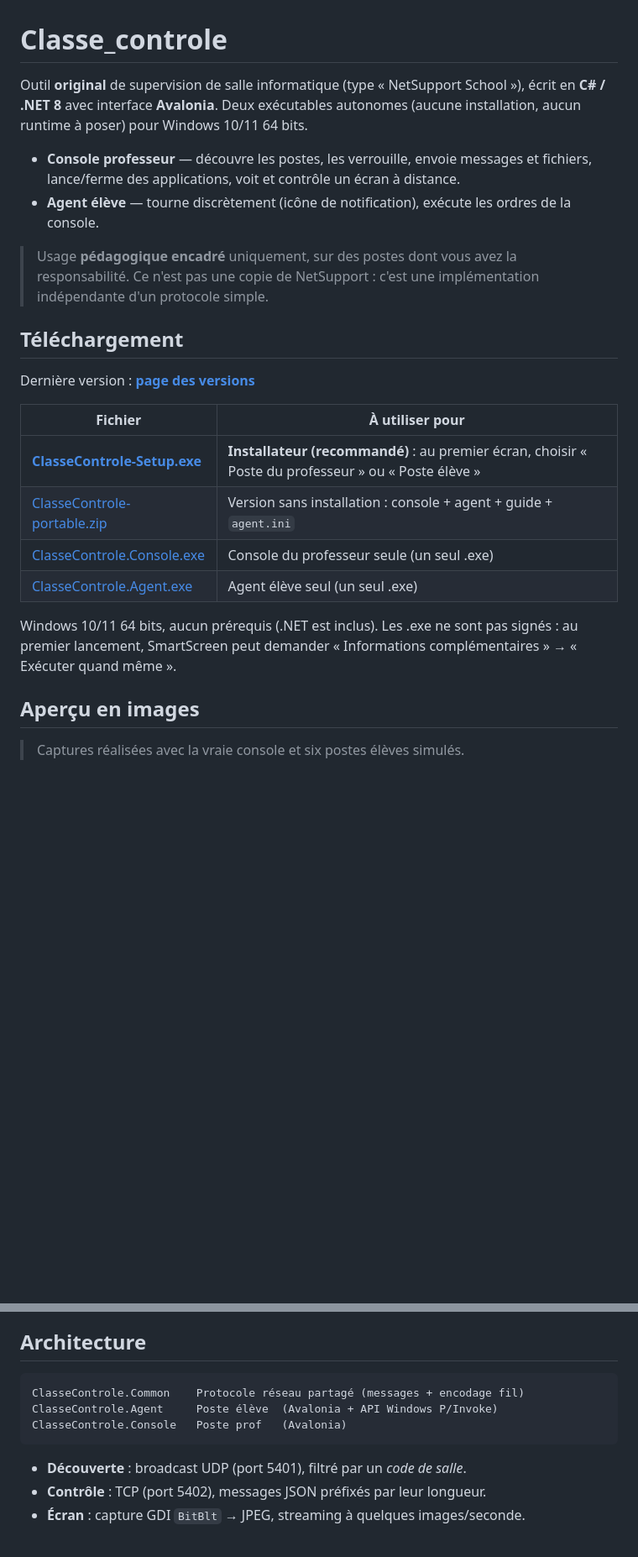
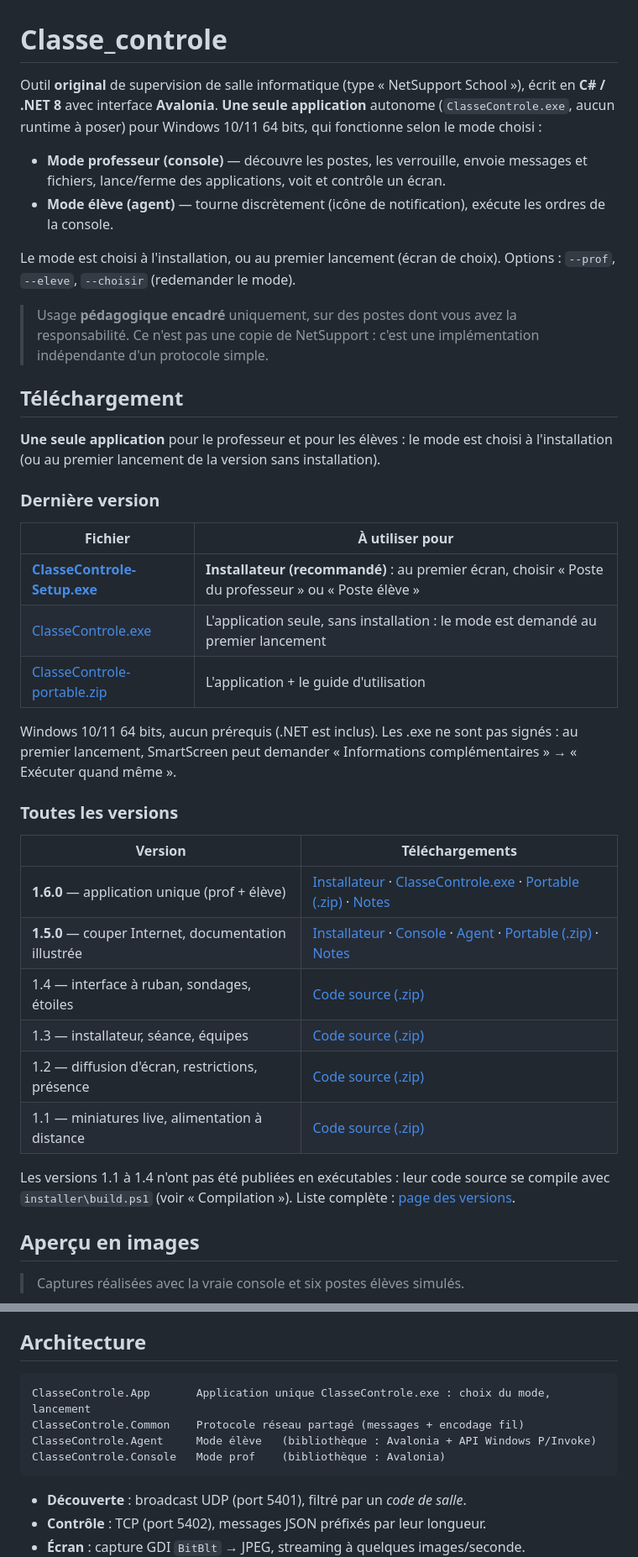
Before and after one commit to yacineboulyali/ClasseControl, a Markdown page: README.md, 2 parts joined by grey strips. Shown at 84% size. Rendered like a GitHub page; blank space fills up the shorter version.

````diff
--- a/README.md
+++ b/README.md
@@ -1,13 +1,17 @@
 # Classe_controle
 
 Outil **original** de supervision de salle informatique (type « NetSupport School »),
-écrit en **C# / .NET 8** avec interface **Avalonia**. Deux exécutables autonomes
-(aucune installation, aucun runtime à poser) pour Windows 10/11 64 bits.
+écrit en **C# / .NET 8** avec interface **Avalonia**. **Une seule application**
+autonome (`ClasseControle.exe`, aucun runtime à poser) pour Windows 10/11 64 bits,
+qui fonctionne selon le mode choisi :
 
-- **Console professeur** — découvre les postes, les verrouille, envoie messages
-  et fichiers, lance/ferme des applications, voit et contrôle un écran à distance.
-- **Agent élève** — tourne discrètement (icône de notification), exécute les
-  ordres de la console.
+- **Mode professeur (console)** — découvre les postes, les verrouille, envoie
+  messages et fichiers, lance/ferme des applications, voit et contrôle un écran.
+- **Mode élève (agent)** — tourne discrètement (icône de notification), exécute
+  les ordres de la console.
+
+Le mode est choisi à l'installation, ou au premier lancement (écran de choix).
+Options : `--prof`, `--eleve`, `--choisir` (redemander le mode).
 
 > Usage **pédagogique encadré** uniquement, sur des postes dont vous avez la
 > responsabilité. Ce n'est pas une copie de NetSupport : c'est une
@@ -15,18 +19,35 @@ Outil **original** de supervision de salle informatique (type « NetSupport Scho
 
 ## Téléchargement
 
-Dernière version : **[page des versions](https://github.com/yacineboulyali/ClasseControl/releases/latest)**
+**Une seule application** pour le professeur et pour les élèves : le mode est
+choisi à l'installation (ou au premier lancement de la version sans installation).
+
+### Dernière version
 
 | Fichier | À utiliser pour |
 |---|---|
 | [**ClasseControle-Setup.exe**](https://github.com/yacineboulyali/ClasseControl/releases/latest/download/ClasseControle-Setup.exe) | **Installateur (recommandé)** : au premier écran, choisir « Poste du professeur » ou « Poste élève » |
-| [ClasseControle-portable.zip](https://github.com/yacineboulyali/ClasseControl/releases/latest/download/ClasseControle-portable.zip) | Version sans installation : console + agent + guide + `agent.ini` |
-| [ClasseControle.Console.exe](https://github.com/yacineboulyali/ClasseControl/releases/latest/download/ClasseControle.Console.exe) | Console du professeur seule (un seul .exe) |
-| [ClasseControle.Agent.exe](https://github.com/yacineboulyali/ClasseControl/releases/latest/download/ClasseControle.Agent.exe) | Agent élève seul (un seul .exe) |
+| [ClasseControle.exe](https://github.com/yacineboulyali/ClasseControl/releases/latest/download/ClasseControle.exe) | L'application seule, sans installation : le mode est demandé au premier lancement |
+| [ClasseControle-portable.zip](https://github.com/yacineboulyali/ClasseControl/releases/latest/download/ClasseControle-portable.zip) | L'application + le guide d'utilisation |
 
 Windows 10/11 64 bits, aucun prérequis (.NET est inclus). Les .exe ne sont pas
 signés : au premier lancement, SmartScreen peut demander « Informations
 complémentaires » → « Exécuter quand même ».
+
+### Toutes les versions
+
+| Version | Téléchargements |
+|---|---|
+| **1.6.0** — application unique (prof + élève) | [Installateur](https://github.com/yacineboulyali/ClasseControl/releases/download/v1.6.0/ClasseControle-Setup.exe) · [ClasseControle.exe](https://github.com/yacineboulyali/ClasseControl/releases/download/v1.6.0/ClasseControle.exe) · [Portable (.zip)](https://github.com/yacineboulyali/ClasseControl/releases/download/v1.6.0/ClasseControle-portable.zip) · [Notes](https://github.com/yacineboulyali/ClasseControl/releases/tag/v1.6.0) |
+| **1.5.0** — couper Internet, documentation illustrée | [Installateur](https://github.com/yacineboulyali/ClasseControl/releases/download/v1.5.0/ClasseControle-Setup.exe) · [Console](https://github.com/yacineboulyali/ClasseControl/releases/download/v1.5.0/ClasseControle.Console.exe) · [Agent](https://github.com/yacineboulyali/ClasseControl/releases/download/v1.5.0/ClasseControle.Agent.exe) · [Portable (.zip)](https://github.com/yacineboulyali/ClasseControl/releases/download/v1.5.0/ClasseControle-portable.zip) · [Notes](https://github.com/yacineboulyali/ClasseControl/releases/tag/v1.5.0) |
+| 1.4 — interface à ruban, sondages, étoiles | [Code source (.zip)](https://github.com/yacineboulyali/ClasseControl/archive/1f3f734.zip) |
+| 1.3 — installateur, séance, équipes | [Code source (.zip)](https://github.com/yacineboulyali/ClasseControl/archive/c2425a7.zip) |
+| 1.2 — diffusion d'écran, restrictions, présence | [Code source (.zip)](https://github.com/yacineboulyali/ClasseControl/archive/9c210ae.zip) |
+| 1.1 — miniatures live, alimentation à distance | [Code source (.zip)](https://github.com/yacineboulyali/ClasseControl/archive/bd490c6.zip) |
+
+Les versions 1.1 à 1.4 n'ont pas été publiées en exécutables : leur code source
+se compile avec `installer\build.ps1` (voir « Compilation »). Liste complète :
+[page des versions](https://github.com/yacineboulyali/ClasseControl/releases).
 
 ## Aperçu en images
 
@@ -90,9 +111,10 @@ complémentaires » → « Exécuter quand même ».
 ## Architecture
 
 ```
+ClasseControle.App       Application unique ClasseControle.exe : choix du mode, lancement
 ClasseControle.Common    Protocole réseau partagé (messages + encodage fil)
-ClasseControle.Agent     Poste élève  (Avalonia + API Windows P/Invoke)
-ClasseControle.Console   Poste prof   (Avalonia)
+ClasseControle.Agent     Mode élève   (bibliothèque : Avalonia + API Windows P/Invoke)
+ClasseControle.Console   Mode prof    (bibliothèque : Avalonia)
 ```
 
 - **Découverte** : broadcast UDP (port 5401), filtré par un *code de salle*.
````
Also changed, not shown: other parts of README.md (+10 -13 lines), .github/release-notes.md (+14 -13 lines), ClasseControle.App/app-icon.png (added), 17 other files.
